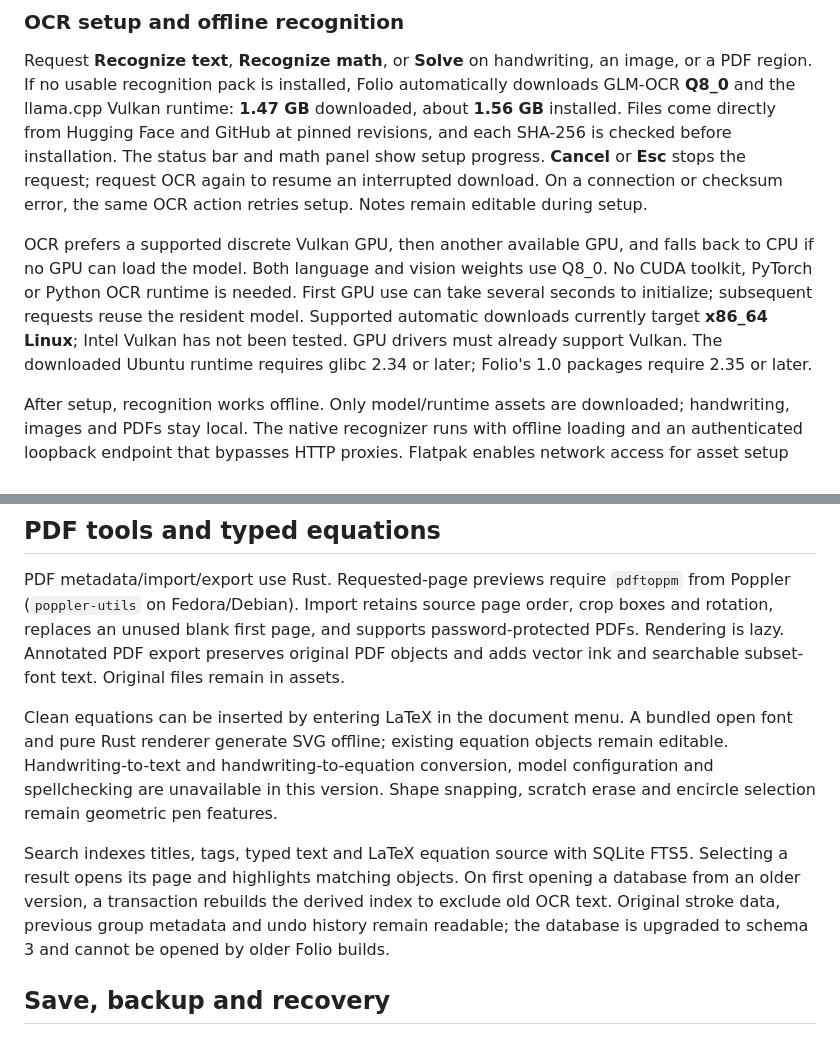
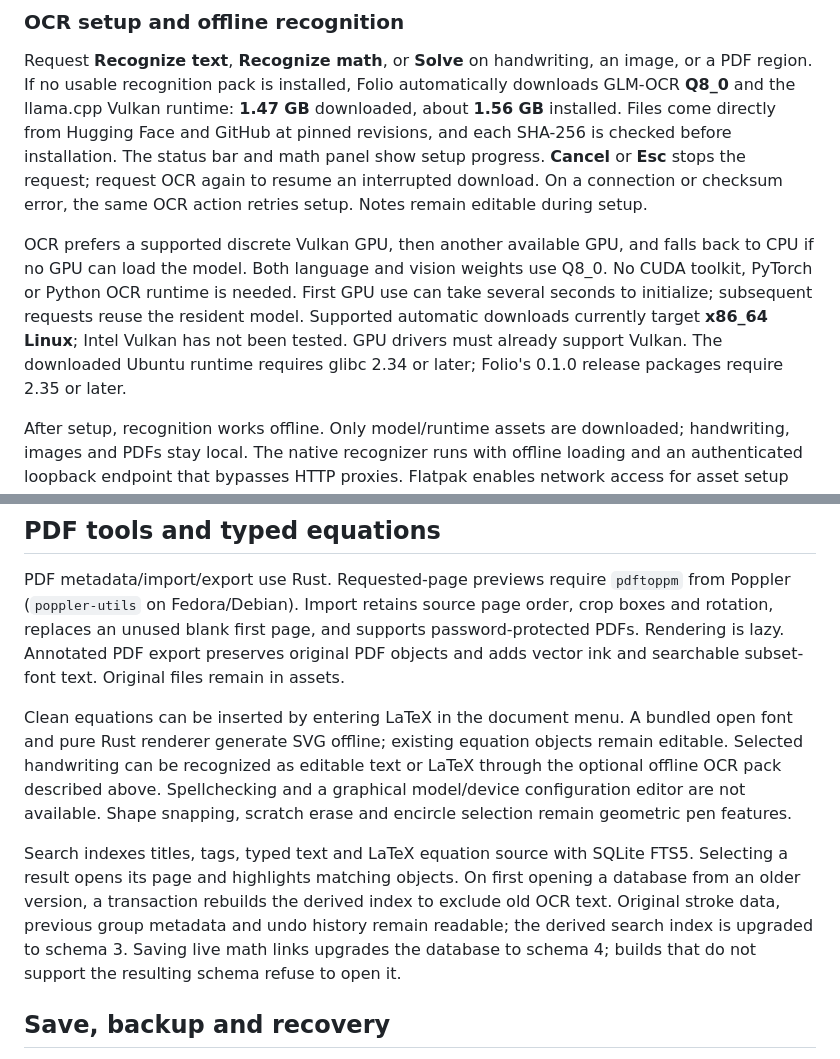
Before and after one commit to juccul/Folio, a Markdown page: README.md, 2 parts joined by grey strips. GitHub-like rendering.

Commit message:
docs: reconcile recognition, schema and release descriptions

```diff
--- a/README.md
+++ b/README.md
@@ -108,7 +108,7 @@ Saved math links use document format 3 and database schema 4. Earlier notes rema
 
 Request **Recognize text**, **Recognize math**, or **Solve** on handwriting, an image, or a PDF region. If no usable recognition pack is installed, Folio automatically downloads GLM-OCR **Q8_0** and the llama.cpp Vulkan runtime: **1.47 GB** downloaded, about **1.56 GB** installed. Files come directly from Hugging Face and GitHub at pinned revisions, and each SHA-256 is checked before installation. The status bar and math panel show setup progress. **Cancel** or **Esc** stops the request; request OCR again to resume an interrupted download. On a connection or checksum error, the same OCR action retries setup. Notes remain editable during setup.
 
-OCR prefers a supported discrete Vulkan GPU, then another available GPU, and falls back to CPU if no GPU can load the model. Both language and vision weights use Q8_0. No CUDA toolkit, PyTorch or Python OCR runtime is needed. First GPU use can take several seconds to initialize; subsequent requests reuse the resident model. Supported automatic downloads currently target **x86_64 Linux**; Intel Vulkan has not been tested. GPU drivers must already support Vulkan. The downloaded Ubuntu runtime requires glibc 2.34 or later; Folio's 1.0 packages require 2.35 or later.
+OCR prefers a supported discrete Vulkan GPU, then another available GPU, and falls back to CPU if no GPU can load the model. Both language and vision weights use Q8_0. No CUDA toolkit, PyTorch or Python OCR runtime is needed. First GPU use can take several seconds to initialize; subsequent requests reuse the resident model. Supported automatic downloads currently target **x86_64 Linux**; Intel Vulkan has not been tested. GPU drivers must already support Vulkan. The downloaded Ubuntu runtime requires glibc 2.34 or later; Folio's 0.1.0 release packages require 2.35 or later.
 
 After setup, recognition works offline. Only model/runtime assets are downloaded; handwriting, images and PDFs stay local. The native recognizer runs with offline loading and an authenticated loopback endpoint that bypasses HTTP proxies. Flatpak enables network access for asset setup and keeps its existing GPU access. Downloaded files live under `recognition/glm-ocr-q8-b11457` in the Folio data directory (Flatpak: `~/.var/app/io.github.folio.Notes/data/folio`). Model and runtime notices are retained there. `last-runtime.log` contains runtime diagnostics.
 
@@ -178,9 +178,9 @@ Typed text uses an IME-aware editor; Ctrl+Enter saves multiline blocks. Text wra
 
 PDF metadata/import/export use Rust. Requested-page previews require `pdftoppm` from Poppler (`poppler-utils` on Fedora/Debian). Import retains source page order, crop boxes and rotation, replaces an unused blank first page, and supports password-protected PDFs. Rendering is lazy. Annotated PDF export preserves original PDF objects and adds vector ink and searchable subset-font text. Original files remain in assets.
 
-Clean equations can be inserted by entering LaTeX in the document menu. A bundled open font and pure Rust renderer generate SVG offline; existing equation objects remain editable. Handwriting-to-text and handwriting-to-equation conversion, model configuration and spellchecking are unavailable in this version. Shape snapping, scratch erase and encircle selection remain geometric pen features.
+Clean equations can be inserted by entering LaTeX in the document menu. A bundled open font and pure Rust renderer generate SVG offline; existing equation objects remain editable. Selected handwriting can be recognized as editable text or LaTeX through the optional offline OCR pack described above. Spellchecking and a graphical model/device configuration editor are not available. Shape snapping, scratch erase and encircle selection remain geometric pen features.
 
-Search indexes titles, tags, typed text and LaTeX equation source with SQLite FTS5. Selecting a result opens its page and highlights matching objects. On first opening a database from an older version, a transaction rebuilds the derived index to exclude old OCR text. Original stroke data, previous group metadata and undo history remain readable; the database is upgraded to schema 3 and cannot be opened by older Folio builds.
+Search indexes titles, tags, typed text and LaTeX equation source with SQLite FTS5. Selecting a result opens its page and highlights matching objects. On first opening a database from an older version, a transaction rebuilds the derived index to exclude old OCR text. Original stroke data, previous group metadata and undo history remain readable; the derived search index is upgraded to schema 3. Saving live math links upgrades the database to schema 4; builds that do not support the resulting schema refuse to open it.
 
 ## Save, backup and recovery
 
```
Also changed, not shown: DEVELOPMENT.md (+1 -1 lines).
